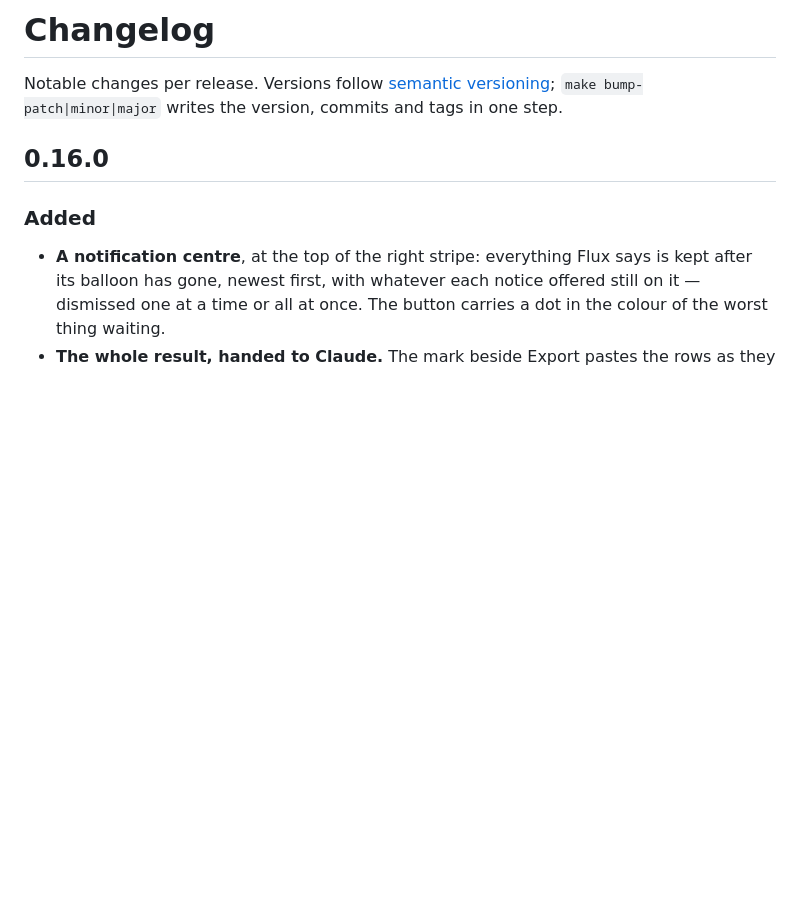
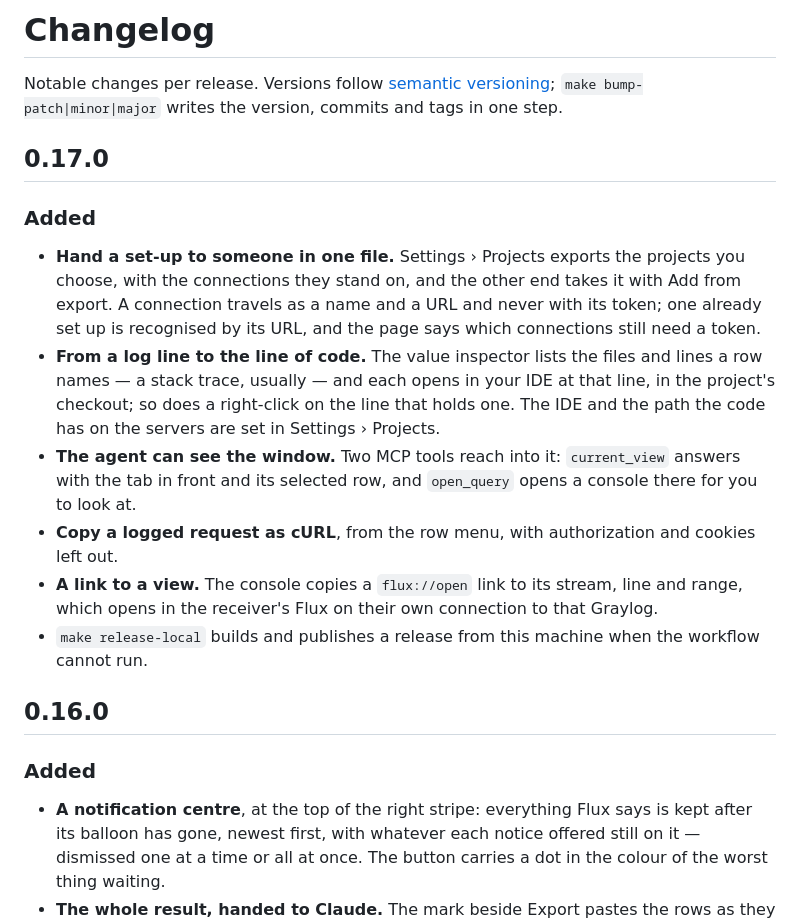
Before and after one commit to bozkurtemre/flux, a Markdown page: CHANGELOG.md, the part around the change. GitHub-like rendering; blank space fills up the shorter version.

Commit message:
docs: changelog for 0.17.0
Co-Authored-By: Claude Opus 5.5 <noreply@anthropic.com>

```diff
--- a/CHANGELOG.md
+++ b/CHANGELOG.md
@@ -2,6 +2,26 @@
 
 Notable changes per release. Versions follow [semantic versioning](https://semver.org);
 `make bump-patch|minor|major` writes the version, commits and tags in one step.
+
+## 0.17.0
+
+### Added
+
+- **Hand a set-up to someone in one file.** Settings › Projects exports the projects you choose,
+  with the connections they stand on, and the other end takes it with Add from export. A
+  connection travels as a name and a URL and never with its token; one already set up is
+  recognised by its URL, and the page says which connections still need a token.
+- **From a log line to the line of code.** The value inspector lists the files and lines a row
+  names — a stack trace, usually — and each opens in your IDE at that line, in the project's
+  checkout; so does a right-click on the line that holds one. The IDE and the path the code has
+  on the servers are set in Settings › Projects.
+- **The agent can see the window.** Two MCP tools reach into it: `current_view` answers with the
+  tab in front and its selected row, and `open_query` opens a console there for you to look at.
+- **Copy a logged request as cURL**, from the row menu, with authorization and cookies left out.
+- **A link to a view.** The console copies a `flux://open` link to its stream, line and range,
+  which opens in the receiver's Flux on their own connection to that Graylog.
+- `make release-local` builds and publishes a release from this machine when the workflow
+  cannot run.
 
 ## 0.16.0
 
```
